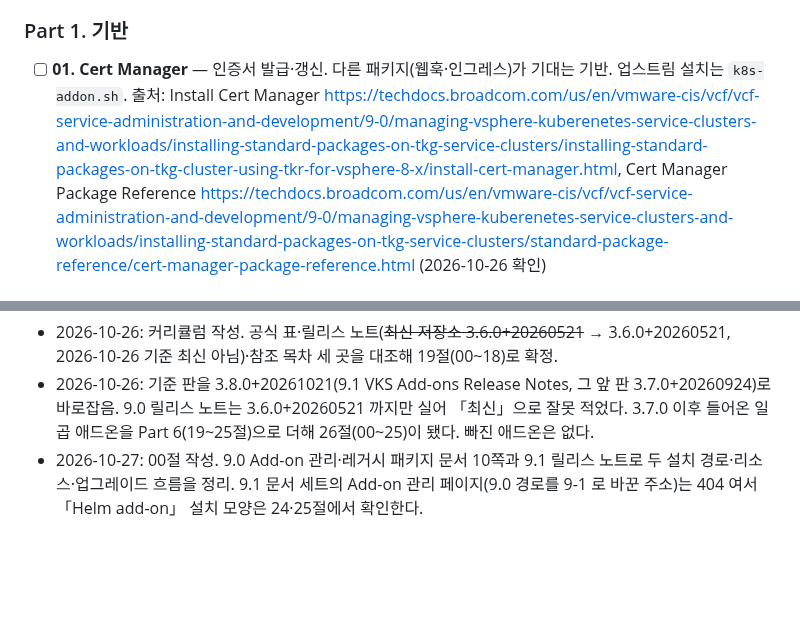
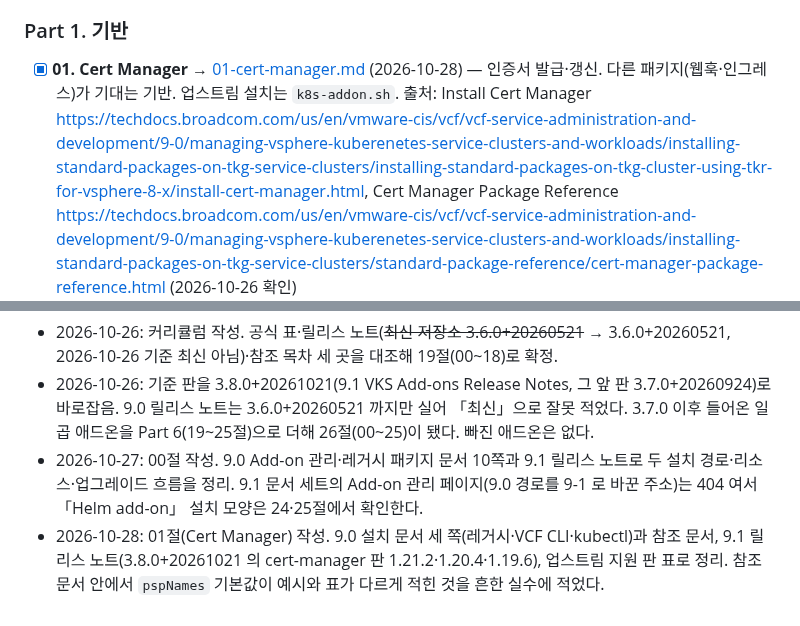
Before and after one commit to kjin17/k8s_study, a Markdown page: vks-addons/CURRICULUM.md, 2 parts joined by grey strips. Rendered like a GitHub page; blank space fills up the shorter version.

```diff
--- a/vks-addons/CURRICULUM.md
+++ b/vks-addons/CURRICULUM.md
@@ -62,7 +62,7 @@
 
 ### Part 1. 기반
 
-- [ ] **01. Cert Manager** — 인증서 발급·갱신. 다른 패키지(웹훅·인그레스)가 기대는 기반. 업스트림 설치는 `k8s-addon.sh`.
+- [x] **01. Cert Manager** → [01-cert-manager.md](01-cert-manager.md) (2026-10-28) — 인증서 발급·갱신. 다른 패키지(웹훅·인그레스)가 기대는 기반. 업스트림 설치는 `k8s-addon.sh`.
   출처: Install Cert Manager <https://techdocs.broadcom.com/us/en/vmware-cis/vcf/vcf-service-administration-and-development/9-0/managing-vsphere-kuberenetes-service-clusters-and-workloads/installing-standard-packages-on-tkg-service-clusters/installing-standard-packages-on-tkg-cluster-using-tkr-for-vsphere-8-x/install-cert-manager.html>, Cert Manager Package Reference <https://techdocs.broadcom.com/us/en/vmware-cis/vcf/vcf-service-administration-and-development/9-0/managing-vsphere-kuberenetes-service-clusters-and-workloads/installing-standard-packages-on-tkg-service-clusters/standard-package-reference/cert-manager-package-reference.html> (2026-10-26 확인)
 - [ ] **02. Contour (Envoy 인그레스)** — 인그레스 컨트롤러·리버스 프록시. 업스트림 설치는 `k8s-addon.sh`.
   출처: Install Contour <https://techdocs.broadcom.com/us/en/vmware-cis/vcf/vcf-service-administration-and-development/9-0/managing-vsphere-kuberenetes-service-clusters-and-workloads/installing-standard-packages-on-tkg-service-clusters/installing-standard-packages-on-tkg-cluster-using-tkr-for-vsphere-8-x/install-contour-with-envoy(1).html>, Contour Package Reference <https://techdocs.broadcom.com/us/en/vmware-cis/vcf/vcf-service-administration-and-development/9-0/managing-vsphere-kuberenetes-service-clusters-and-workloads/installing-standard-packages-on-tkg-service-clusters/standard-package-reference/contour-package-reference.html> (2026-10-26 확인)
@@ -130,3 +130,4 @@
 - 2026-10-26: 커리큘럼 작성. 공식 표·릴리스 노트(~~최신 저장소 3.6.0+20260521~~ → 3.6.0+20260521, 2026-10-26 기준 최신 아님)·참조 목차 세 곳을 대조해 19절(00~18)로 확정.
 - 2026-10-26: 기준 판을 3.8.0+20261021(9.1 VKS Add-ons Release Notes, 그 앞 판 3.7.0+20260924)로 바로잡음. 9.0 릴리스 노트는 3.6.0+20260521 까지만 실어 「최신」으로 잘못 적었다. 3.7.0 이후 들어온 일곱 애드온을 Part 6(19~25절)으로 더해 26절(00~25)이 됐다. 빠진 애드온은 없다.
 - 2026-10-27: 00절 작성. 9.0 Add-on 관리·레거시 패키지 문서 10쪽과 9.1 릴리스 노트로 두 설치 경로·리소스·업그레이드 흐름을 정리. 9.1 문서 세트의 Add-on 관리 페이지(9.0 경로를 9-1 로 바꾼 주소)는 404 여서 「Helm add-on」 설치 모양은 24·25절에서 확인한다.
+- 2026-10-28: 01절(Cert Manager) 작성. 9.0 설치 문서 세 쪽(레거시·VCF CLI·kubectl)과 참조 문서, 9.1 릴리스 노트(3.8.0+20261021 의 cert-manager 판 1.21.2·1.20.4·1.19.6), 업스트림 지원 판 표로 정리. 참조 문서 안에서 `pspNames` 기본값이 예시와 표가 다르게 적힌 것을 흔한 실수에 적었다.
```
Also changed, not shown: vks-addons/01-cert-manager.md (added, +298 -0 lines).
